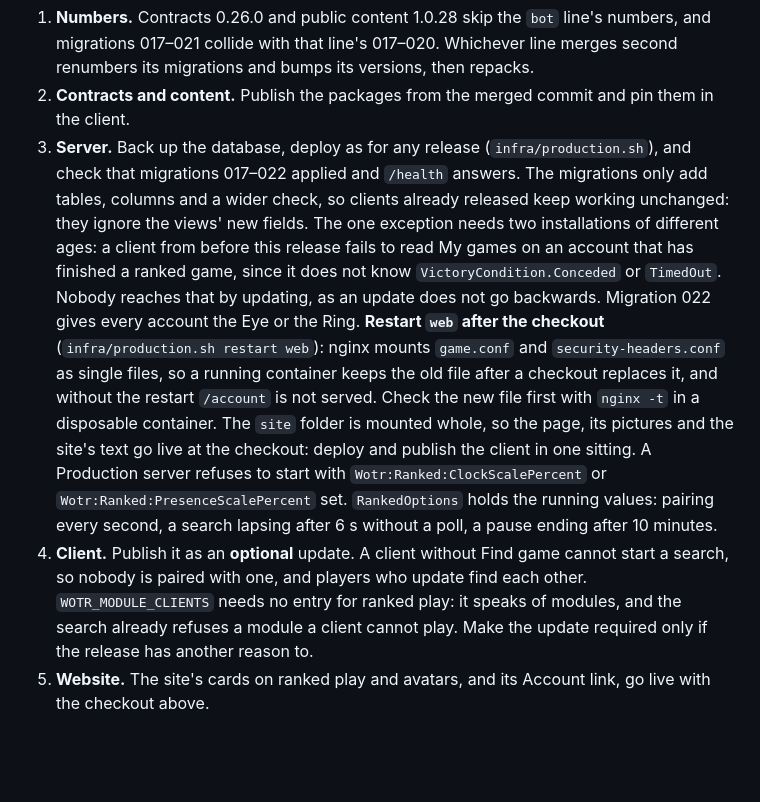
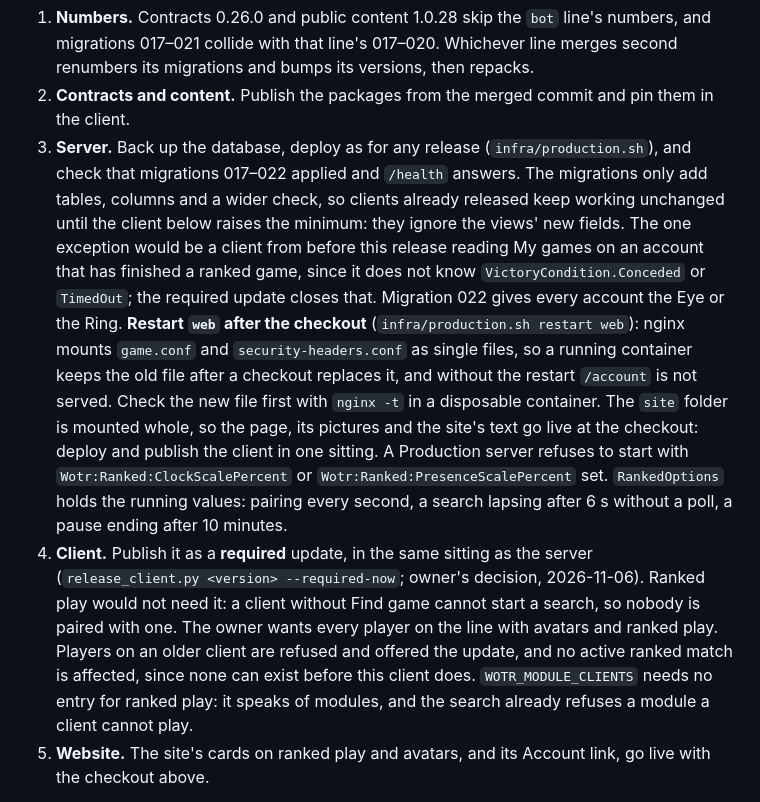
Before and after one commit to jpolaczek/wotr-server, a Markdown page: docs/release/DISTRIBUTION_PLAN.md, the part around the change. Rendered like a GitHub page; blank space fills up the shorter version.

Commit message:
RANK-11: client 0.10.0-rc.3 is a required update
Owner's decision. The rollout said optional, since ranked play alone does not
need it; the owner wants every player on the line with avatars and ranked play.

Co-Authored-By: Claude Opus 5.5 <noreply@anthropic.com>

```diff
--- a/docs/release/DISTRIBUTION_PLAN.md
+++ b/docs/release/DISTRIBUTION_PLAN.md
@@ -361,9 +361,9 @@ works against a new server and a new client's Find game needs the new routes.
 2. **Contracts and content.** Publish the packages from the merged commit and pin them in the client.
 3. **Server.** Back up the database, deploy as for any release (`infra/production.sh`), and check that migrations 017–022
    applied and `/health` answers. The migrations only add tables, columns and a wider check, so clients already released
-   keep working unchanged: they ignore the views' new fields. The one exception needs two installations of different ages: a
-   client from before this release fails to read My games on an account that has finished a ranked game, since it does not know
-   `VictoryCondition.Conceded` or `TimedOut`. Nobody reaches that by updating, as an update does not go backwards.
+   keep working unchanged until the client below raises the minimum: they ignore the views' new fields. The one exception would
+   be a client from before this release reading My games on an account that has finished a ranked game, since it does not know
+   `VictoryCondition.Conceded` or `TimedOut`; the required update closes that.
    Migration 022 gives every account the Eye or the Ring.
    **Restart `web` after the checkout** (`infra/production.sh restart web`): nginx mounts `game.conf` and
    `security-headers.conf` as single files, so a running container keeps the old file after a checkout replaces it, and without
@@ -371,10 +371,12 @@ works against a new server and a new client's Find game needs the new routes.
    mounted whole, so the page, its pictures and the site's text go live at the checkout: deploy and publish the client in one sitting. A Production server refuses to start with `Wotr:Ranked:ClockScalePercent` or
    `Wotr:Ranked:PresenceScalePercent` set. `RankedOptions` holds the running values: pairing every second, a search lapsing after 6 s
    without a poll, a pause ending after 10 minutes.
-4. **Client.** Publish it as an **optional** update. A client without Find game cannot start a search, so nobody is paired
-   with one, and players who update find each other. `WOTR_MODULE_CLIENTS` needs no entry for ranked play: it speaks of
-   modules, and the search already refuses a module a client cannot play. Make the update required only if the release has
-   another reason to.
+4. **Client.** Publish it as a **required** update, in the same sitting as the server (`release_client.py <version>
+   --required-now`; owner's decision, 2026-11-06). Ranked play would not need it: a client without Find game cannot start a
+   search, so nobody is paired with one. The owner wants every player on the line with avatars and ranked play. Players on an
+   older client are refused and offered the update, and no active ranked match is affected, since none can exist before this client
+   does. `WOTR_MODULE_CLIENTS` needs no entry for ranked play: it speaks of modules, and the search already refuses a module a
+   client cannot play.
 5. **Website.** The site's cards on ranked play and avatars, and its Account link, go live with the checkout above.
 
 **A later server release during ranked play.** A restart gives the downtime back to every clock (RANK-06), and nobody loses a game
```
